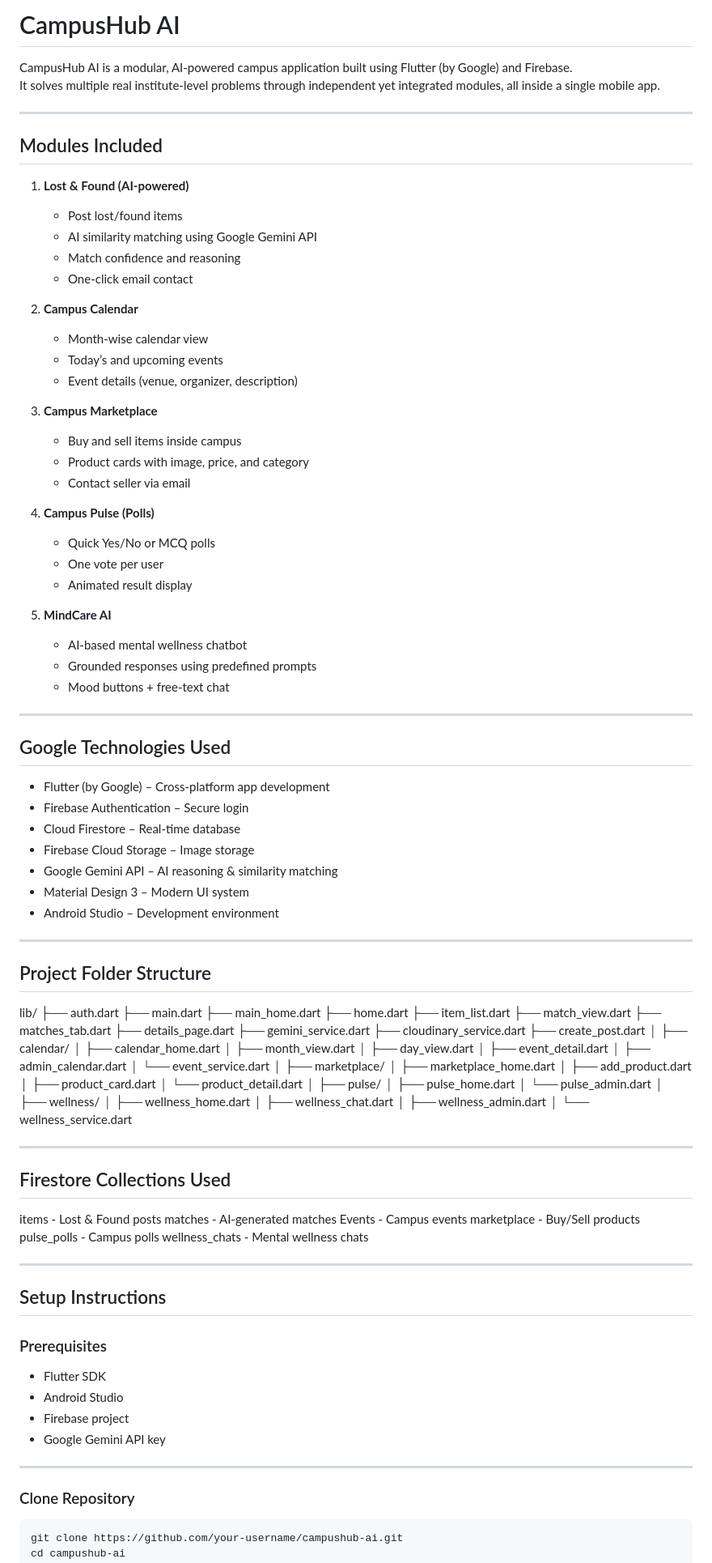
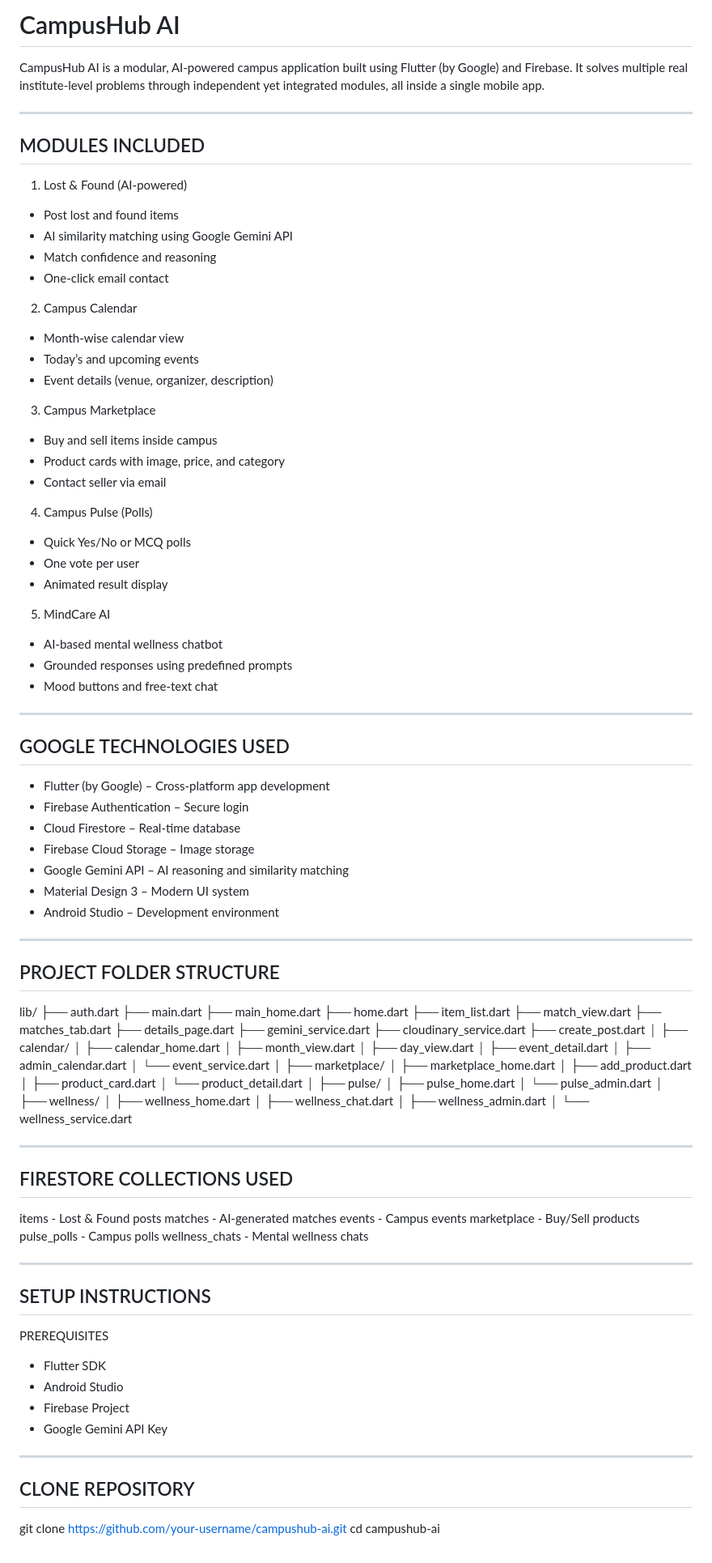
Before and after one commit to Sri-Varshith/CampusHub-AI, a Markdown page: README.md, the part around one of its changes. Shown at 81% size. Drawn GitHub-style.

````diff
--- a/README.md
+++ b/README.md
@@ -1,54 +1,57 @@
-
-# CampusHub AI
+CampusHub AI
+============
 
 CampusHub AI is a modular, AI-powered campus application built using Flutter (by Google) and Firebase.
 It solves multiple real institute-level problems through independent yet integrated modules, all inside a single mobile app.
 
----
 
-## Modules Included
+--------------------------------------------------
+MODULES INCLUDED
+--------------------------------------------------
 
-1. **Lost & Found (AI-powered)**
-   - Post lost/found items
-   - AI similarity matching using Google Gemini API
-   - Match confidence and reasoning
-   - One-click email contact
+1) Lost & Found (AI-powered)
+- Post lost and found items
+- AI similarity matching using Google Gemini API
+- Match confidence and reasoning
+- One-click email contact
 
-2. **Campus Calendar**
-   - Month-wise calendar view
-   - Today’s and upcoming events
-   - Event details (venue, organizer, description)
+2) Campus Calendar
+- Month-wise calendar view
+- Today’s and upcoming events
+- Event details (venue, organizer, description)
 
-3. **Campus Marketplace**
-   - Buy and sell items inside campus
-   - Product cards with image, price, and category
-   - Contact seller via email
+3) Campus Marketplace
+- Buy and sell items inside campus
+- Product cards with image, price, and category
+- Contact seller via email
 
-4. **Campus Pulse (Polls)**
-   - Quick Yes/No or MCQ polls
-   - One vote per user
-   - Animated result display
+4) Campus Pulse (Polls)
+- Quick Yes/No or MCQ polls
+- One vote per user
+- Animated result display
 
-5. **MindCare AI**
-   - AI-based mental wellness chatbot
-   - Grounded responses using predefined prompts
-   - Mood buttons + free-text chat
+5) MindCare AI
+- AI-based mental wellness chatbot
+- Grounded responses using predefined prompts
+- Mood buttons and free-text chat
 
----
 
-## Google Technologies Used
+--------------------------------------------------
+GOOGLE TECHNOLOGIES USED
+--------------------------------------------------
 
 - Flutter (by Google) – Cross-platform app development
 - Firebase Authentication – Secure login
 - Cloud Firestore – Real-time database
 - Firebase Cloud Storage – Image storage
-- Google Gemini API – AI reasoning & similarity matching
+- Google Gemini API – AI reasoning and similarity matching
 - Material Design 3 – Modern UI system
 - Android Studio – Development environment
 
----
 
-## Project Folder Structure
+--------------------------------------------------
+PROJECT FOLDER STRUCTURE
+--------------------------------------------------
 
 lib/
 ├── auth.dart
@@ -87,31 +90,34 @@ lib/
 │   ├── wellness_admin.dart
 │   └── wellness_service.dart
 
----
 
-## Firestore Collections Used
+--------------------------------------------------
+FIRESTORE COLLECTIONS USED
+--------------------------------------------------
 
 items            - Lost & Found posts
 matches          - AI-generated matches
-Events           - Campus events
+events           - Campus events
 marketplace      - Buy/Sell products
 pulse_polls      - Campus polls
 wellness_chats   - Mental wellness chats
 
----
 
-## Setup Instructions
+--------------------------------------------------
+SETUP INSTRUCTIONS
+--------------------------------------------------
 
-### Prerequisites
+PREREQUISITES
 - Flutter SDK
 - Android Studio
-- Firebase project
-- Google Gemini API key
+- Firebase Project
+- Google Gemini API Key
 
----
 
-### Clone Repository
-```bash
+--------------------------------------------------
+CLONE REPOSITORY
+--------------------------------------------------
+
 git clone https://github.com/your-username/campushub-ai.git
 cd campushub-ai
 
````
Also changed, not shown: other parts of README.md (+57 -40 lines).
